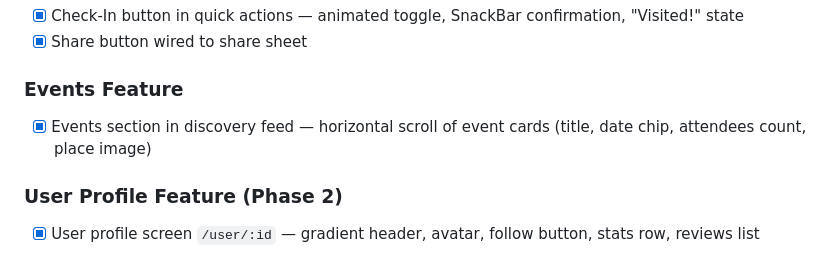
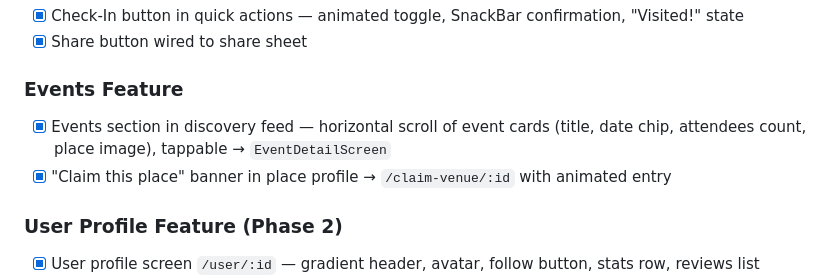
Before and after one commit to 23aneessss/jo3t-app, a Markdown page: CLAUDE.md, the part around the change. Drawn GitHub-style.

Commit message:
mnindek whda b yedi

```diff
--- a/CLAUDE.md
+++ b/CLAUDE.md
@@ -242,7 +242,8 @@ Flutter + Firebase + Google Maps. Android-first.
 - [x] Share button wired to share sheet
 
 ### Events Feature
-- [x] Events section in discovery feed — horizontal scroll of event cards (title, date chip, attendees count, place image)
+- [x] Events section in discovery feed — horizontal scroll of event cards (title, date chip, attendees count, place image), tappable → `EventDetailScreen`
+- [x] "Claim this place" banner in place profile → `/claim-venue/:id` with animated entry
 
 ### User Profile Feature (Phase 2)
 - [x] User profile screen `/user/:id` — gradient header, avatar, follow button, stats row, reviews list
```
